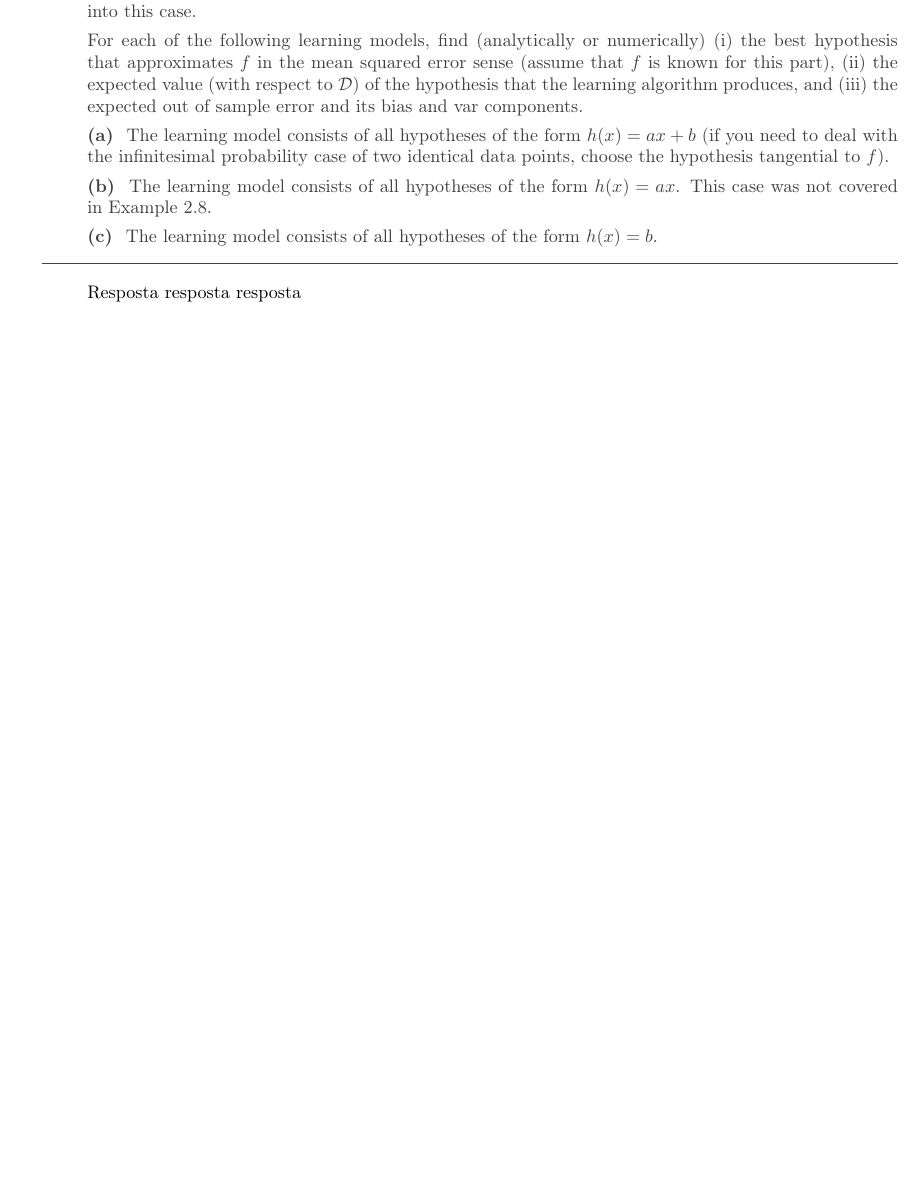
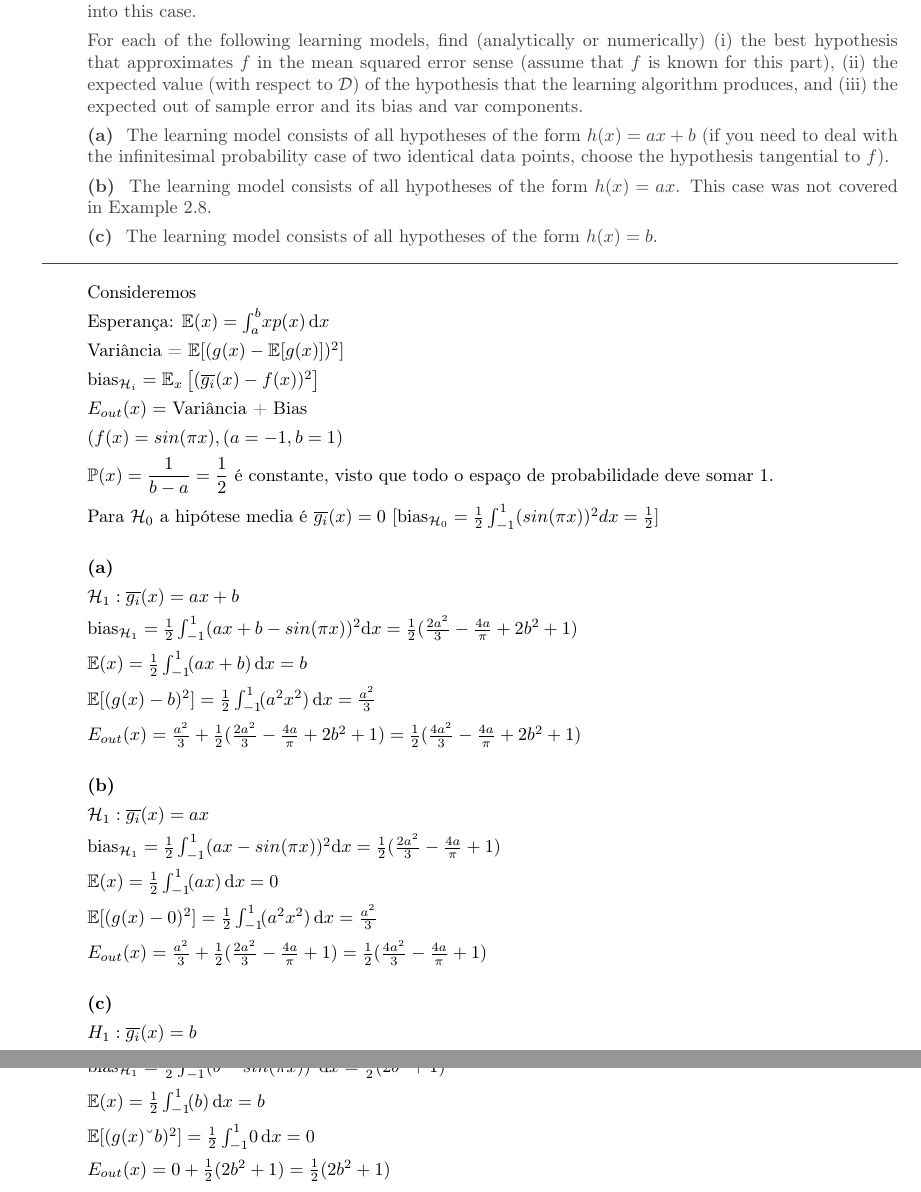
Before and after one commit to rodrigoadfaria/learn-from-data-exercises, a LaTeX document (chapter-2/main.tex, which reads chapter-2/ex23.tex): part of page 28 of 29 before the commit and two parts of pages 28 and 29 of 30 after it, the two joined at a grey line, cut so that both start at the same text, the shorter picture padded with empty space. Compiled offline with pdfLaTeX.

Commit message:
Update ex23.tex

```diff
--- a/chapter-2/ex23.tex
+++ b/chapter-2/ex23.tex
@@ -15,4 +15,61 @@ to $\dset$) of the hypothesis that the learning algorithm produces, and (iii) th
 
 \end{enunciado}
 
-Resposta resposta resposta
+Consideremos
+
+Esperança:	$\mathbb{E}(x) = \int_a^b \! x p(x)\, \mathrm{d}x $
+
+Variância = $\mathbb{E}[(g(x) - \mathbb{E}[g(x)])^2]$
+
+$\text{bias}_{{\cal H}_i} = \mathbb{E}_x \left[ (\overline{g_i}(x) - f(x))^2 \right]$
+
+$E_{out} (x) =$ Variância + Bias
+
+$( f(x)=sin(\pi x), (a=-1, b=1) $
+
+$\mathbb{P}(x) = \dfrac{1}{b-a}= \dfrac{1}{2}$ é constante, visto que todo o espaço de probabilidade deve somar 1.
+
+Para  $\hipotset_0$ a hipótese media é $\overline{g_i}(x) = 0 $ $[ \text{bias}_{{\cal H}_0} = \frac{1}{2} \int_{-1}^{1} (sin(\pi x))^2 dx = \frac{1}{2} ]$
+\\
+
+\textbf{(a)}
+
+$\hipotset_1: \overline{g_i}(x) = ax + b$
+
+$\text{bias}_{{\cal H}_1} = \frac{1}{2} \int_{-1}^{1} (ax + b - sin(\pi x))^2 \mathrm{d}x = \frac{1}{2} (\frac{2a^2}{3} - \frac{4a}{\pi}+ 2b^2 + 1)$
+
+$\mathbb{E}(x) = \frac{1}{2} \int_{-1}^{1} \! (ax + b)\, \mathrm{d}x = b$
+
+$\mathbb{E}[( g(x) - b)^2] = \frac{1}{2} \int_{-1}^{1} \! (a^2x^2)\, \mathrm{d}x = \frac{a^2}{3}$
+
+$E_{out} (x) = \frac{a^2}{3} + \frac{1}{2} (\frac{2a^2}{3} - \frac{4a}{\pi}+ 2b^2 + 1)
+= \frac{1}{2} (\frac{4a^2}{3} - \frac{4a}{\pi}+ 2b^2 + 1)$
+\\
+
+\textbf{(b)}
+
+$\hipotset_1: \overline{g_i}(x) = ax$
+
+$\text{bias}_{{\cal H}_1} = \frac{1}{2} \int_{-1}^{1} (ax - sin(\pi x))^2 \mathrm{d}x = \frac{1}{2} (\frac{2a^2}{3} - \frac{4a}{\pi}+ 1)$
+
+$\mathbb{E}(x) = \frac{1}{2} \int_{-1}^{1} \! (ax)\, \mathrm{d}x = 0$
+
+$\mathbb{E}[( g(x)-0)^2] = \frac{1}{2} \int_{-1}^{1} \! (a^2x^2)\, \mathrm{d}x = \frac{a^2}{3}$
+
+$E_{out} (x) = \frac{a^2}{3} + \frac{1}{2} (\frac{2a^2}{3} - \frac{4a}{\pi}+ 1)
+= \frac{1}{2} (\frac{4a^2}{3} - \frac{4a}{\pi}+ 1)$
+\\
+
+\textbf{(c)}
+
+$H_1: \overline{g_i}(x) = b$
+
+
+$\text{bias}_{{\cal H}_1} = \frac{1}{2} \int_{-1}^{1} (b - sin(\pi x))^2 \mathrm{d}x = \frac{1}{2} (2b^2 + 1)$
+
+$\mathbb{E}(x) = \frac{1}{2} \int_{-1}^{1} \! (b)\, \mathrm{d}x = b$
+
+$\mathbb{E}[( g(x) – b)^2] = \frac{1}{2} \int_{-1}^{1} \! 0\, \mathrm{d}x = 0$
+
+$E_{out} (x) = 0 + \frac{1}{2} (2b^2 + 1)
+= \frac{1}{2} (2b^2 + 1)$
```
